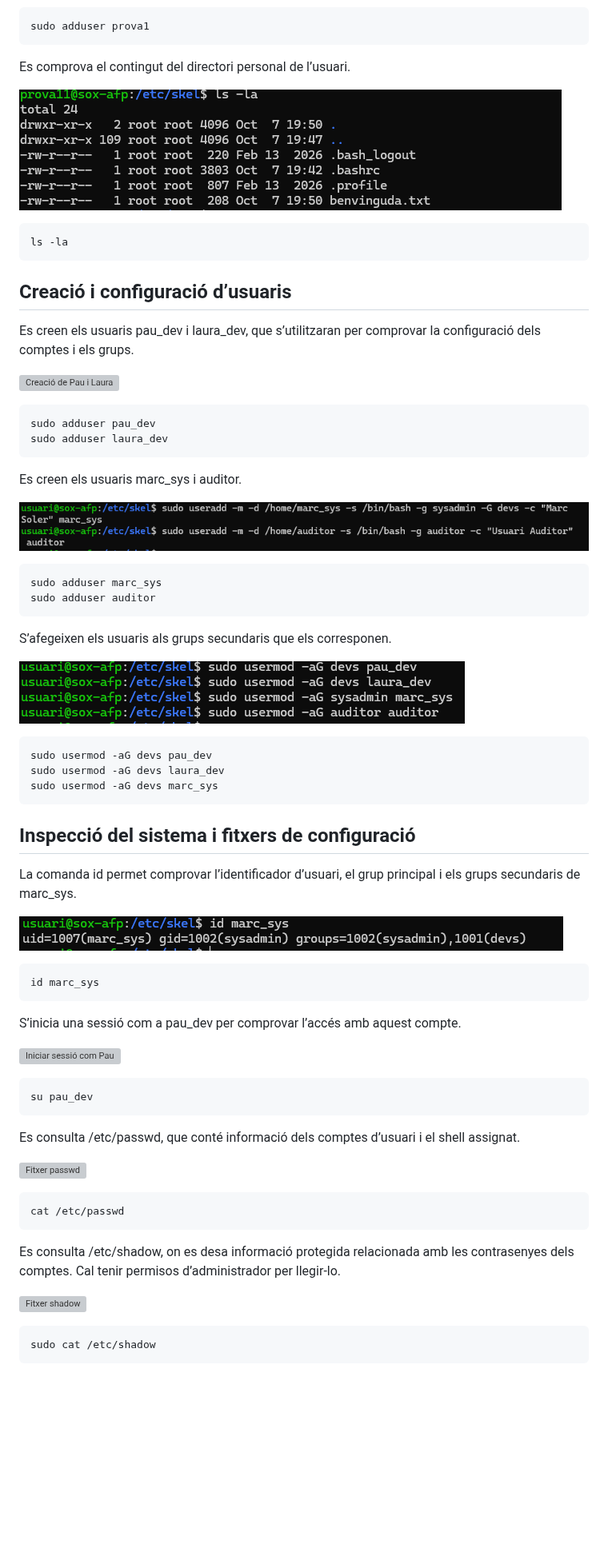
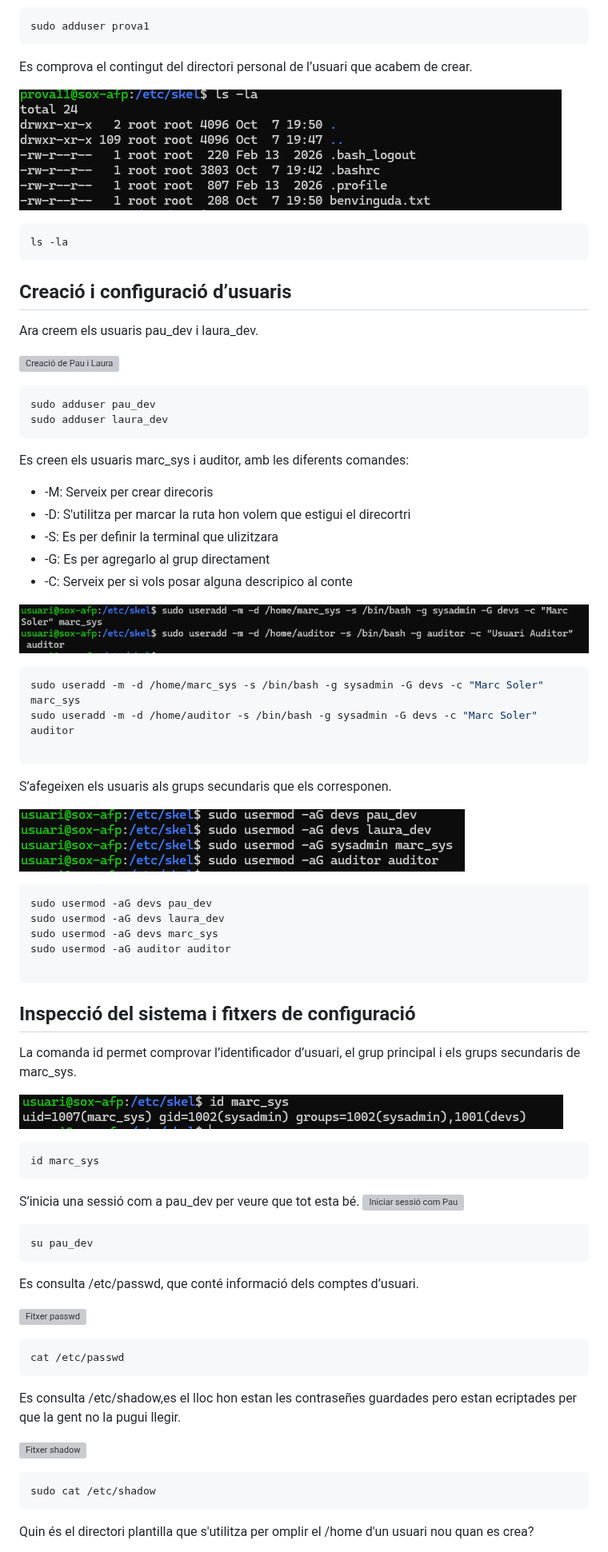
Before and after one commit to aitorflamarich09-gif/0224_Sistemas-Operatius, a Markdown page: README.md, the part around one of its changes. Shown at 80% size. Rendered like a GitHub page; blank space fills up the shorter version; grey boxes are pictures that could not be loaded.

````diff
--- a/README.md
+++ b/README.md
@@ -90,7 +88,7 @@ Es crea l’usuari de prova prova1.
 sudo adduser prova1
 ```
 
-Es comprova el contingut del directori personal de l’usuari.
+Es comprova el contingut del directori personal de l’usuari que acabem de crear.
 
 ![Comprovació del nou usuari](Img/Comprobacio.png)
 ```bash
@@ -99,7 +97,7 @@ ls -la
 
 ## Creació i configuració d’usuaris
 
-Es creen els usuaris pau_dev i laura_dev, que s’utilitzaran per comprovar la configuració dels comptes i els grups.
+Ara creem els usuaris pau_dev i laura_dev.
 
 ![Creació de Pau i Laura](Img/Pau%20y%20laura.png)
 ```bash
@@ -107,12 +105,18 @@ sudo adduser pau_dev
 sudo adduser laura_dev
 ```
 
-Es creen els usuaris marc_sys i auditor.
+Es creen els usuaris marc_sys i auditor, amb les diferents comandes:
+- -M: Serveix per crear direcoris
+- -D: S'utilitza per marcar la ruta hon volem que estigui el direcortri
+- -S: Es per definir la terminal que ulizitzara
+- -G: Es per agregarlo al grup directament
+- -C: Serveix per si vols posar alguna descripico al conte
 
 ![Creació de Marc i Auditor](Img/Cracio%20de%20Marc%20y%20Aditor.png)
 ```bash
-sudo adduser marc_sys
-sudo adduser auditor
+sudo useradd -m -d /home/marc_sys -s /bin/bash -g sysadmin -G devs -c "Marc Soler" marc_sys
+sudo useradd -m -d /home/auditor -s /bin/bash -g sysadmin -G devs -c "Marc Soler" auditor
+
 ```
 
 S’afegeixen els usuaris als grups secundaris que els corresponen.
@@ -122,6 +126,8 @@ S’afegeixen els usuaris als grups secundaris que els corresponen.
 sudo usermod -aG devs pau_dev
 sudo usermod -aG devs laura_dev
 sudo usermod -aG devs marc_sys
+sudo usermod -aG auditor auditor
+
 ```
 
 ## Inspecció del sistema i fitxers de configuració
@@ -133,24 +139,24 @@ La comanda id permet comprovar l’identificador d’usuari, el grup principal i
 id marc_sys
 ```
 
-S’inicia una sessió com a pau_dev per comprovar l’accés amb aquest compte.
-
+S’inicia una sessió com a pau_dev per veure que tot esta bé.
 ![Iniciar sessió com Pau](Img/Inicair%20com%20pau.png)
 ```bash
 su pau_dev
 ```
 
-Es consulta /etc/passwd, que conté informació dels comptes d’usuari i el shell assignat.
+Es consulta /etc/passwd, que conté informació dels comptes d’usuari.
 
 ![Fitxer passwd](Img/Cat%20pau.png)
 ```bash
 cat /etc/passwd
 ```
 
-Es consulta /etc/shadow, on es desa informació protegida relacionada amb les contrasenyes dels comptes. Cal tenir permisos d’administrador per llegir-lo.
+Es consulta /etc/shadow,es el lloc hon estan les contraseñes guardades pero estan ecriptades per que la gent no la pugui llegir.
 
 ![Fitxer shadow](Img/cat%20pau%20shadow.png)
 ```bash
 sudo cat /etc/shadow
 ```
+Quin és el directori plantilla que s'utilitza per omplir el /home d'un usuari nou quan es crea?
 
````
Also changed, not shown: other parts of README.md (+22 -11 lines), Img/Instalacion fish.png (added), Img/fish resultado.png (added).
